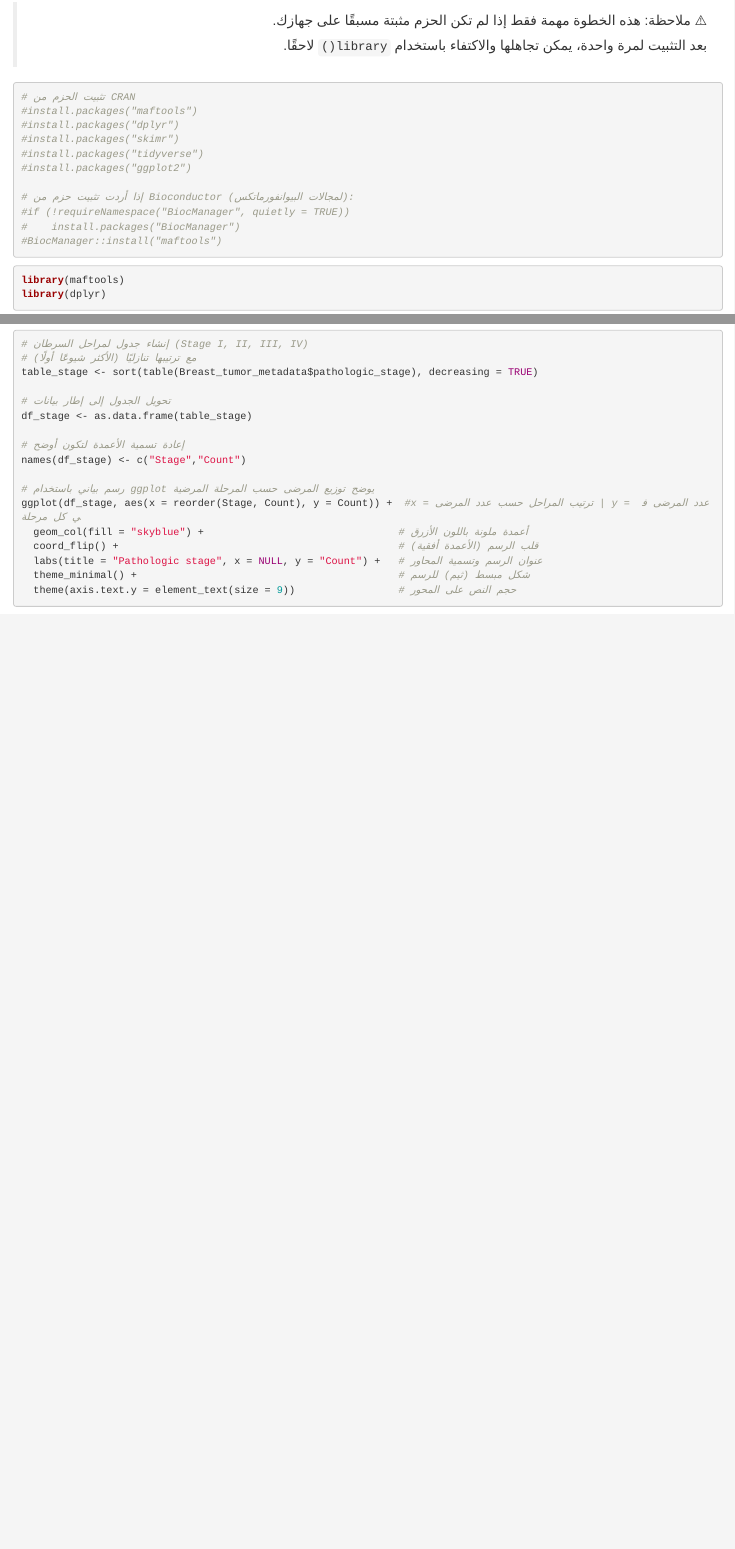
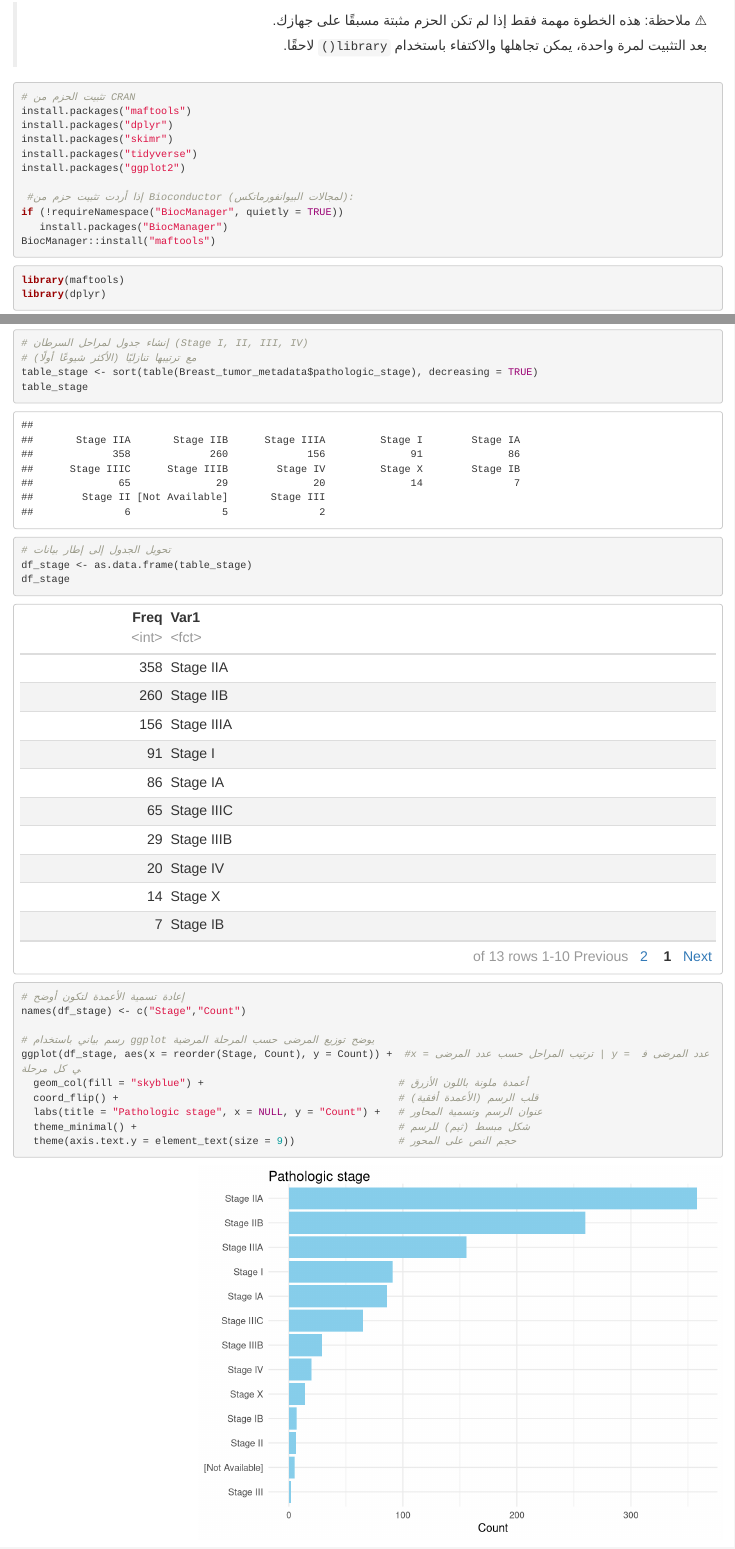
Before and after one commit to Dalah-Info/health-info-bioinformatics-r, an R Markdown document (Day1/اليوم_الأول_مقدمة_للغة_البرمجية_والبيانات.Rmd): the page in a window 1100 px wide, from 960 px down, and a second part further down, joined at a grey line. Rendered offline with R 4.5, knitr and Pandoc, with nearby package versions.

Commit message:
Update Day1 analysis notebook

````diff
--- a/Day1/اليوم_الأول_مقدمة_للغة_البرمجية_والبيانات.Rmd
+++ b/Day1/اليوم_الأول_مقدمة_للغة_البرمجية_والبيانات.Rmd
@@ -47,16 +47,16 @@ editor_options:
 
 ```{r Install packages}
 # تثبيت الحزم من CRAN
-#install.packages("maftools")
-#install.packages("dplyr")
-#install.packages("skimr")
-#install.packages("tidyverse")
-#install.packages("ggplot2")
+install.packages("maftools")
+install.packages("dplyr")
+install.packages("skimr")
+install.packages("tidyverse")
+install.packages("ggplot2")
 
-# إذا أردت تثبيت حزم من Bioconductor (لمجالات البيوانفورماتكس):
-#if (!requireNamespace("BiocManager", quietly = TRUE))
-#    install.packages("BiocManager")
-#BiocManager::install("maftools")
+ #إذا أردت تثبيت حزم من Bioconductor (لمجالات البيوانفورماتكس):
+if (!requireNamespace("BiocManager", quietly = TRUE))
+   install.packages("BiocManager")
+BiocManager::install("maftools")
 ```
 
 ```{r Setting up the environment}
@@ -276,10 +276,10 @@ ggplot(df_hist, aes(x = Var1, y = Freq)) +            #x = أسماء الأنو
 # إنشاء جدول لمراحل السرطان (Stage I, II, III, IV)
 # مع ترتيبها تنازليًا (الأكثر شيوعًا أولًا)
 table_stage <- sort(table(Breast_tumor_metadata$pathologic_stage), decreasing = TRUE)
-
+table_stage
 # تحويل الجدول إلى إطار بيانات
 df_stage <- as.data.frame(table_stage)
-
+df_stage
 # إعادة تسمية الأعمدة لتكون أوضح
 names(df_stage) <- c("Stage","Count")
 
````
Also changed, not shown: Day1/اليوم_الأول_مقدمة_للغة_البرمجية_والبيانات.Rmd (4 more changed lines), 2 other files.
